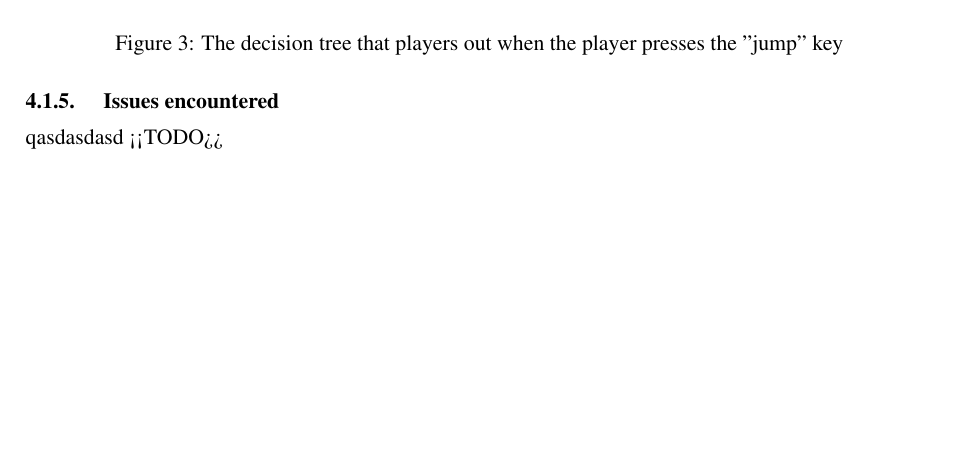
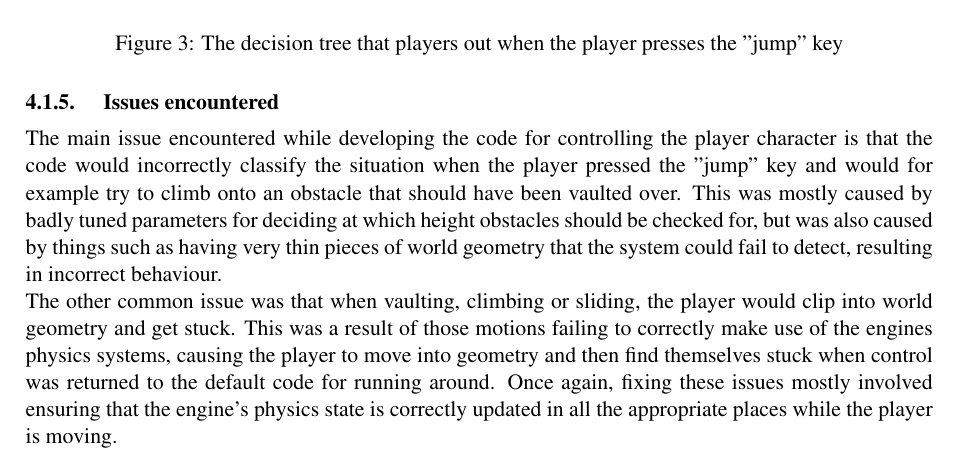
Before and after one commit to Brian-McG/Tempest-Trace-Software-Design, a LaTeX paper (Stage-4/FinalReport.tex): part of page 7 of 13, cut so that both start at the same text, the shorter picture padded with empty space. Compiled offline with pdfLaTeX; a LaTeX package or settings file that is missing is left out.

Commit message:
Add a short section to the player implementation that elaborates on common issues that were encountered during development
This is as per Brian-McG's suggestion

```diff
--- a/Stage-4/FinalReport.tex
+++ b/Stage-4/FinalReport.tex
@@ -134,7 +134,8 @@ In order to facilitate this process of checking the player's surroundings, we ma
     \label{fig:jumpDecisionTree}
 \end{figure}
 \subsubsection{Issues encountered}
-qasdasdasd <<TODO>>
+The main issue encountered while developing the code for controlling the player character is that the code would incorrectly classify the situation when the player pressed the "jump" key and would for example try to climb onto an obstacle that should have been vaulted over. This was mostly caused by badly tuned parameters for deciding at which height obstacles should be checked for, but was also caused by things such as having very thin pieces of world geometry that the system could fail to detect, resulting in incorrect behaviour. \\
+The other common issue was that when vaulting, climbing or sliding, the player would clip into world geometry and get stuck. This was a result of those motions failing to correctly make use of the engines physics systems, causing the player to move into geometry and then find themselves stuck when control was returned to the default code for running around. Once again, fixing these issues mostly involved ensuring that the engine's physics state is correctly updated in all the appropriate places while the player is moving.
 
 \section{Program Validation and Verification}
 %I Copy-pasted my cases from Stage 3
```
